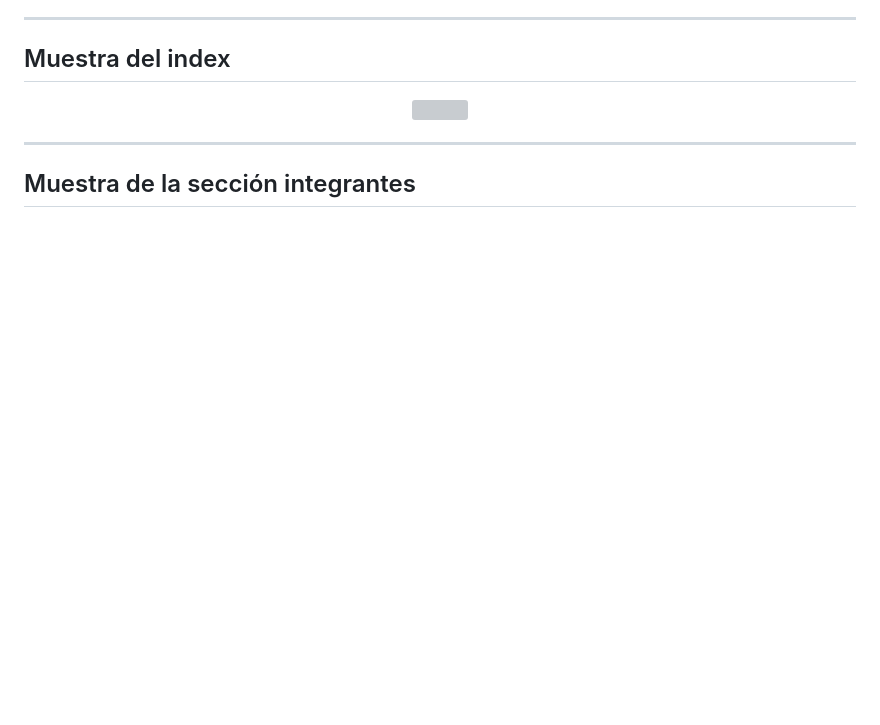
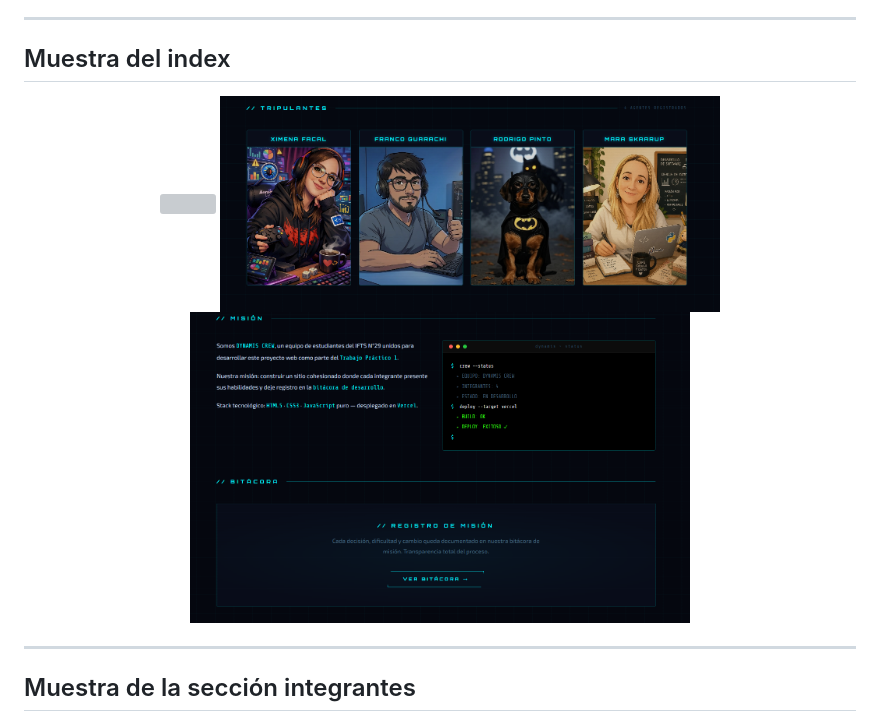
Before and after one commit to SkamarluzJH/TPO1, a Markdown page: README.md, the part around the change. Rendered like a GitHub page; pictures changed too: img/readme/inicio2.png (added), img/readme/inicio3.png (added); blank space fills up the shorter version; grey boxes are pictures that could not be loaded.

```diff
--- a/README.md
+++ b/README.md
@@ -23,6 +23,9 @@ El sitio incluye una portada con navegación dinámica tipo SPA (Single Page App
 ## Muestra del index
 <p align="center">
   <img src="./img/readme/inicio1.png" width="500">
+    <img src="./img/readme/inicio2.png" width="500">
+  <img src="./img/readme/inicio3.png" width="500">
+
 
 </p>
 
```
Also changed, not shown: 1 other file.
